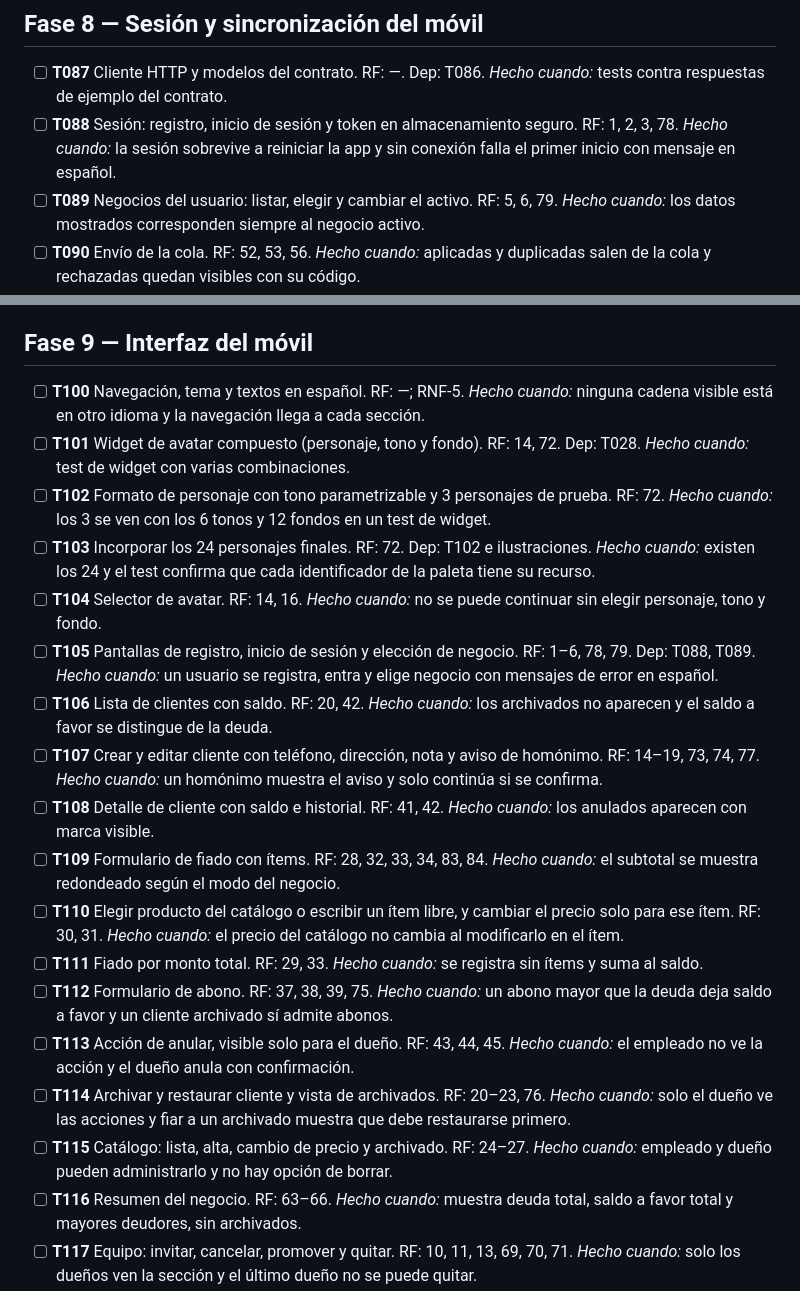
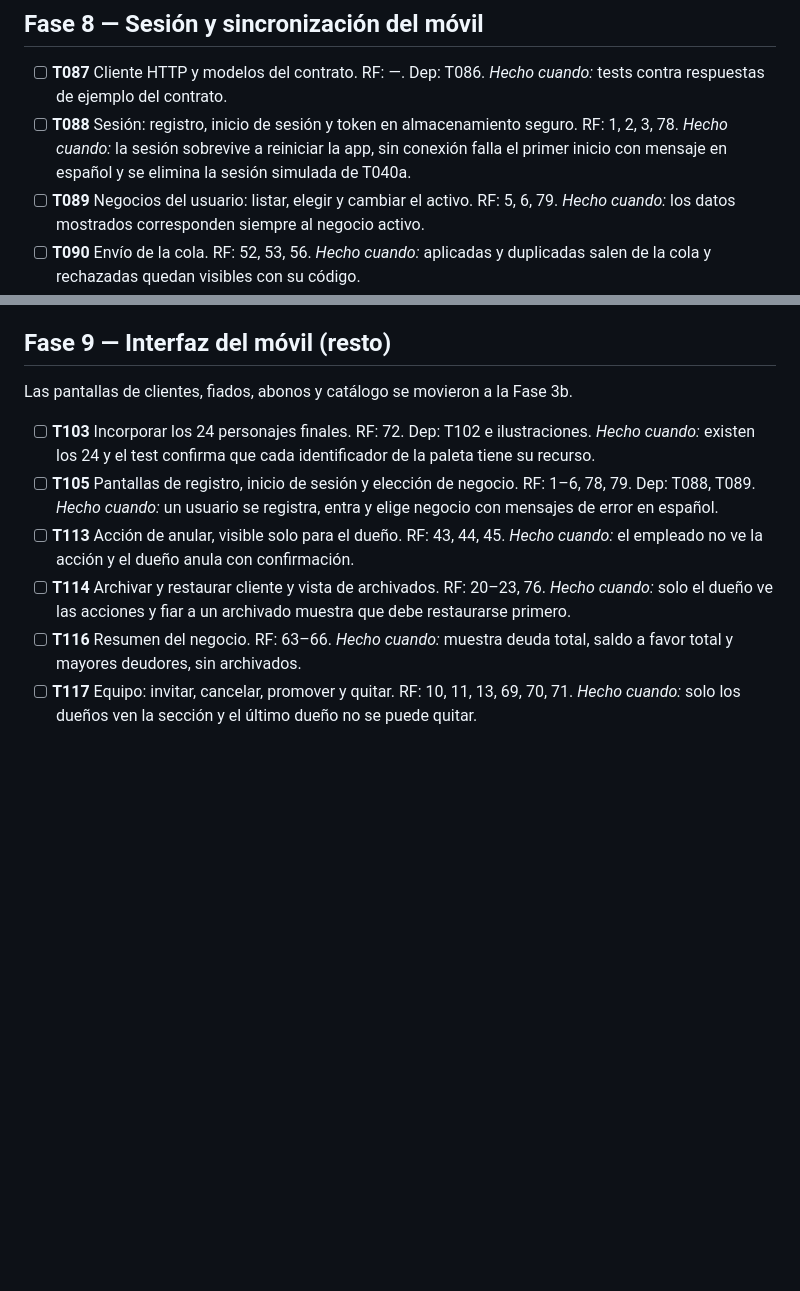
Before and after one commit to davidtriminio/pulperia-app, a Markdown page: specs/001-mvp/tasks.md, 2 parts joined by grey strips. Rendered like a GitHub page; blank space fills up the shorter version.

```diff
--- a/specs/001-mvp/tasks.md
+++ b/specs/001-mvp/tasks.md
@@ -118,7 +137,7 @@ Estado: BORRADOR, pendiente de aprobación. Deriva de `plan.md` (aprobado) y cub
 
 ## Fase 8 — Sesión y sincronización del móvil
 - [ ] **T087** Cliente HTTP y modelos del contrato. RF: —. Dep: T086. *Hecho cuando:* tests contra respuestas de ejemplo del contrato.
-- [ ] **T088** Sesión: registro, inicio de sesión y token en almacenamiento seguro. RF: 1, 2, 3, 78. *Hecho cuando:* la sesión sobrevive a reiniciar la app y sin conexión falla el primer inicio con mensaje en español.
+- [ ] **T088** Sesión: registro, inicio de sesión y token en almacenamiento seguro. RF: 1, 2, 3, 78. *Hecho cuando:* la sesión sobrevive a reiniciar la app, sin conexión falla el primer inicio con mensaje en español y se elimina la sesión simulada de T040a.
 - [ ] **T089** Negocios del usuario: listar, elegir y cambiar el activo. RF: 5, 6, 79. *Hecho cuando:* los datos mostrados corresponden siempre al negocio activo.
 - [ ] **T090** Envío de la cola. RF: 52, 53, 56. *Hecho cuando:* aplicadas y duplicadas salen de la cola y rechazadas quedan visibles con su código.
 - [ ] **T091** Recepción de cambios por cursor. RF: 52. *Hecho cuando:* aplicar dos veces la misma página no duplica nada.
@@ -131,23 +150,13 @@ Estado: BORRADOR, pendiente de aprobación. Deriva de `plan.md` (aprobado) y cub
 - [ ] **T098** Baja del negocio: borrar sus datos locales tras el último lote. RF: 11, 12. *Hecho cuando:* tras la baja no queda ningún dato de ese negocio en el dispositivo.
 - [ ] **T099** Prueba de extremo a extremo con dos dispositivos simulados. RF: 47, 54, 85. *Hecho cuando:* fiados concurrentes, anulación con abono y fiado a cliente archivado terminan con el mismo saldo en ambos.
 
-## Fase 9 — Interfaz del móvil
-- [ ] **T100** Navegación, tema y textos en español. RF: —; RNF-5. *Hecho cuando:* ninguna cadena visible está en otro idioma y la navegación llega a cada sección.
-- [ ] **T101** Widget de avatar compuesto (personaje, tono y fondo). RF: 14, 72. Dep: T028. *Hecho cuando:* test de widget con varias combinaciones.
-- [ ] **T102** Formato de personaje con tono parametrizable y 3 personajes de prueba. RF: 72. *Hecho cuando:* los 3 se ven con los 6 tonos y 12 fondos en un test de widget.
+## Fase 9 — Interfaz del móvil (resto)
+Las pantallas de clientes, fiados, abonos y catálogo se movieron a la Fase 3b.
+
 - [ ] **T103** Incorporar los 24 personajes finales. RF: 72. Dep: T102 e ilustraciones. *Hecho cuando:* existen los 24 y el test confirma que cada identificador de la paleta tiene su recurso.
-- [ ] **T104** Selector de avatar. RF: 14, 16. *Hecho cuando:* no se puede continuar sin elegir personaje, tono y fondo.
 - [ ] **T105** Pantallas de registro, inicio de sesión y elección de negocio. RF: 1–6, 78, 79. Dep: T088, T089. *Hecho cuando:* un usuario se registra, entra y elige negocio con mensajes de error en español.
-- [ ] **T106** Lista de clientes con saldo. RF: 20, 42. *Hecho cuando:* los archivados no aparecen y el saldo a favor se distingue de la deuda.
-- [ ] **T107** Crear y editar cliente con teléfono, dirección, nota y aviso de homónimo. RF: 14–19, 73, 74, 77. *Hecho cuando:* un homónimo muestra el aviso y solo continúa si se confirma.
-- [ ] **T108** Detalle de cliente con saldo e historial. RF: 41, 42. *Hecho cuando:* los anulados aparecen con marca visible.
-- [ ] **T109** Formulario de fiado con ítems. RF: 28, 32, 33, 34, 83, 84. *Hecho cuando:* el subtotal se muestra redondeado según el modo del negocio.
-- [ ] **T110** Elegir producto del catálogo o escribir un ítem libre, y cambiar el precio solo para ese ítem. RF: 30, 31. *Hecho cuando:* el precio del catálogo no cambia al modificarlo en el ítem.
-- [ ] **T111** Fiado por monto total. RF: 29, 33. *Hecho cuando:* se registra sin ítems y suma al saldo.
-- [ ] **T112** Formulario de abono. RF: 37, 38, 39, 75. *Hecho cuando:* un abono mayor que la deuda deja saldo a favor y un cliente archivado sí admite abonos.
 - [ ] **T113** Acción de anular, visible solo para el dueño. RF: 43, 44, 45. *Hecho cuando:* el empleado no ve la acción y el dueño anula con confirmación.
 - [ ] **T114** Archivar y restaurar cliente y vista de archivados. RF: 20–23, 76. *Hecho cuando:* solo el dueño ve las acciones y fiar a un archivado muestra que debe restaurarse primero.
-- [ ] **T115** Catálogo: lista, alta, cambio de precio y archivado. RF: 24–27. *Hecho cuando:* empleado y dueño pueden administrarlo y no hay opción de borrar.
 - [ ] **T116** Resumen del negocio. RF: 63–66. *Hecho cuando:* muestra deuda total, saldo a favor total y mayores deudores, sin archivados.
 - [ ] **T117** Equipo: invitar, cancelar, promover y quitar. RF: 10, 11, 13, 69, 70, 71. *Hecho cuando:* solo los dueños ven la sección y el último dueño no se puede quitar.
 - [ ] **T118** Invitaciones recibidas: aceptar o rechazar. RF: 67, 68. *Hecho cuando:* se muestran al iniciar sesión y al aceptar el negocio aparece en la lista.
```
Also changed, not shown: other parts of specs/001-mvp/tasks.md (+19 -0 lines).
